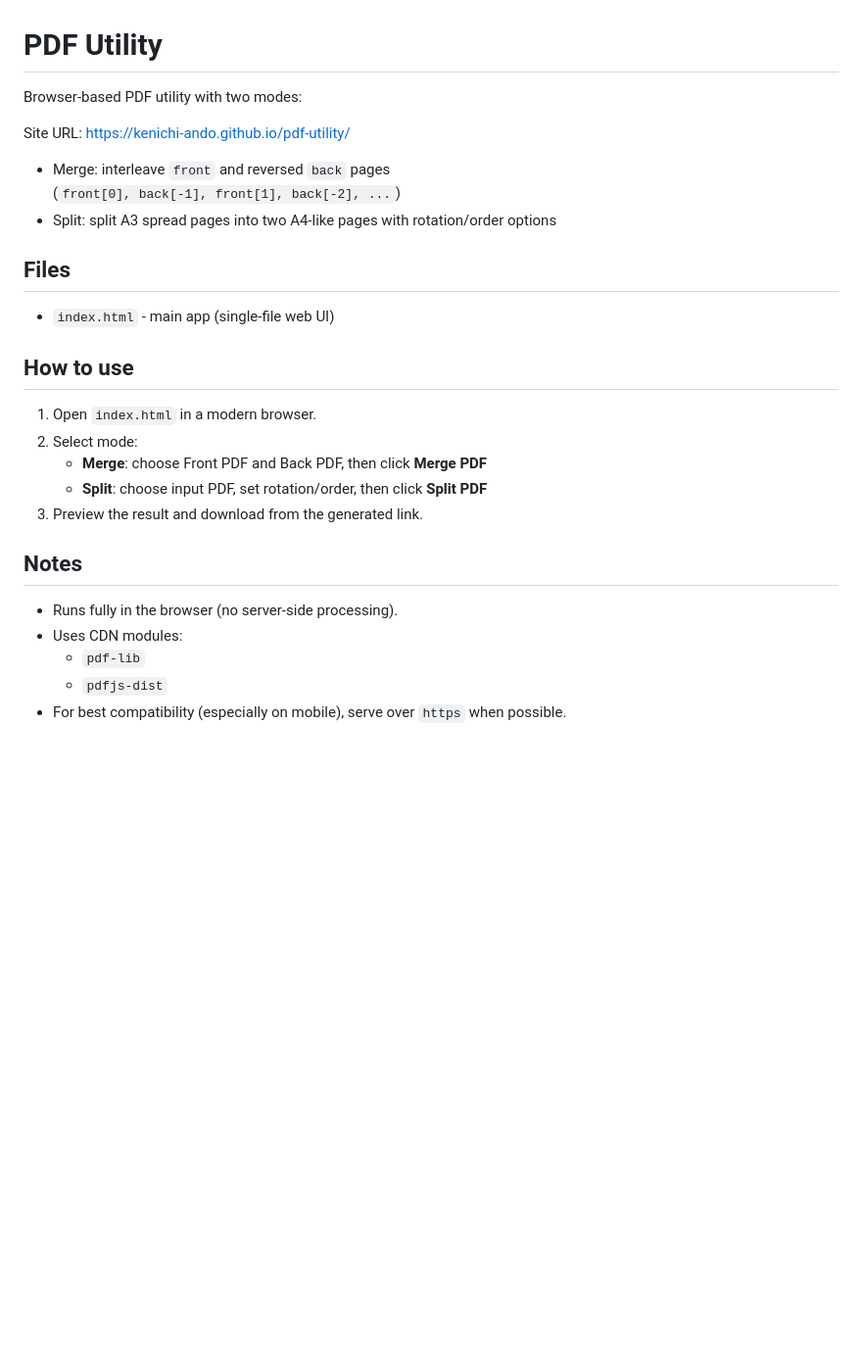
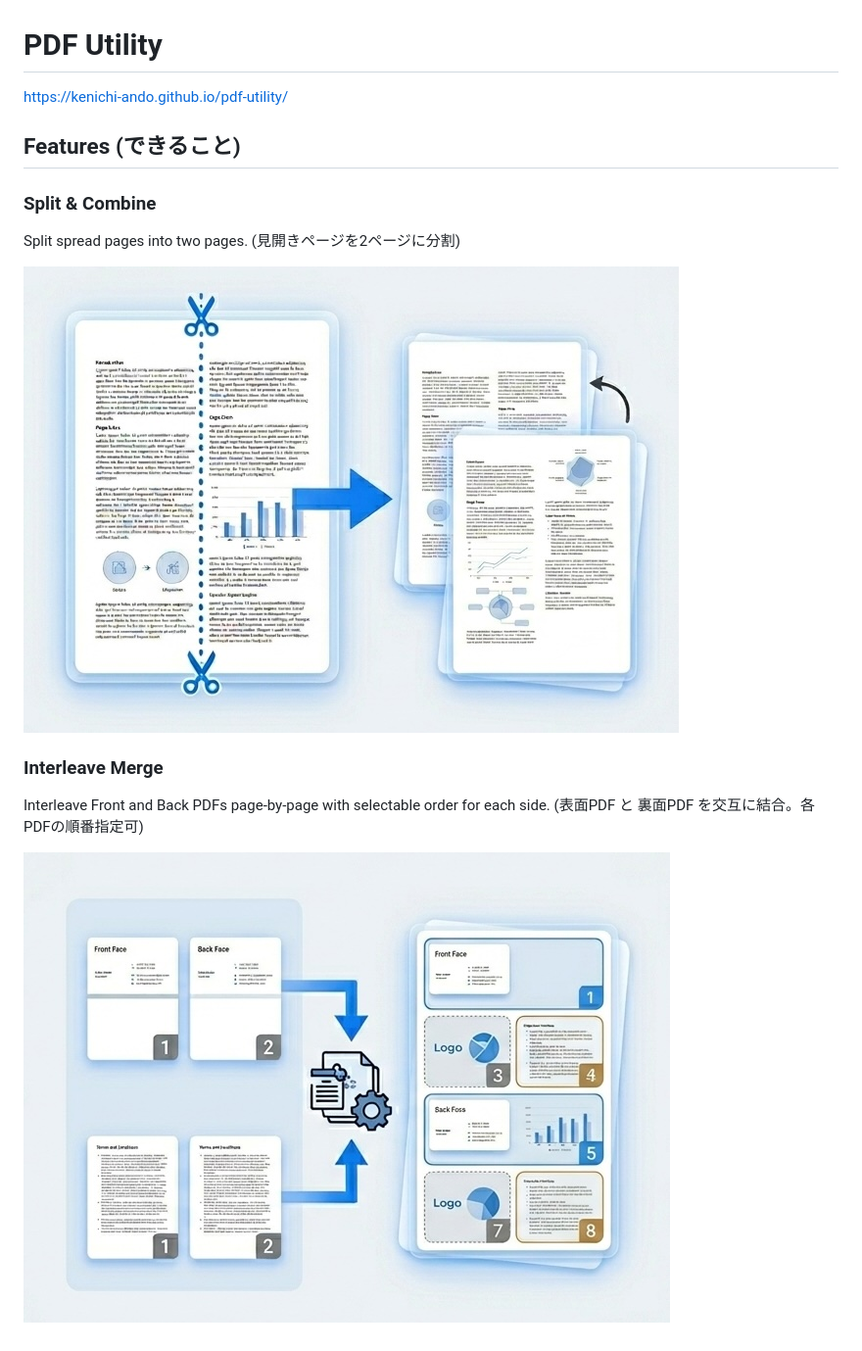
Before and after one commit to kenichi-ando/pdf-utility, a Markdown page: README.md, the part around the change. Shown at 98% size. Drawn GitHub-style; pictures changed too: assets/merge.png (added), assets/split.png (added); blank space fills up the shorter version.

```diff
--- a/README.md
+++ b/README.md
@@ -1,29 +1,17 @@
 # PDF Utility
 
-Browser-based PDF utility with two modes:
+https://kenichi-ando.github.io/pdf-utility/
 
-Site URL: https://kenichi-ando.github.io/pdf-utility/
+## Features (できること)
 
-- Merge: interleave `front` and reversed `back` pages
-  (`front[0], back[-1], front[1], back[-2], ...`)
-- Split: split A3 spread pages into two A4-like pages with rotation/order options
+### Split & Combine
 
-## Files
+Split spread pages into two pages. (見開きページを2ページに分割)
 
-- `index.html` - main app (single-file web UI)
+![Split & Combine image](assets/split.png)
 
-## How to use
+### Interleave Merge
 
-1. Open `index.html` in a modern browser.
-2. Select mode:
-   - **Merge**: choose Front PDF and Back PDF, then click **Merge PDF**
-   - **Split**: choose input PDF, set rotation/order, then click **Split PDF**
-3. Preview the result and download from the generated link.
+Interleave Front and Back PDFs page-by-page with selectable order for each side. (表面PDF と 裏面PDF を交互に結合。各PDFの順番指定可)
 
-## Notes
-
-- Runs fully in the browser (no server-side processing).
-- Uses CDN modules:
-  - `pdf-lib`
-  - `pdfjs-dist`
-- For best compatibility (especially on mobile), serve over `https` when possible.
+![Interleave Merge image](assets/merge.png)
```
Also changed, not shown: 12 other files.
